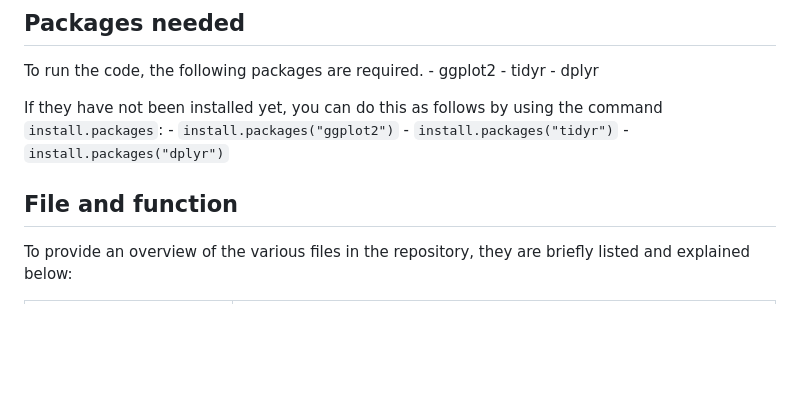
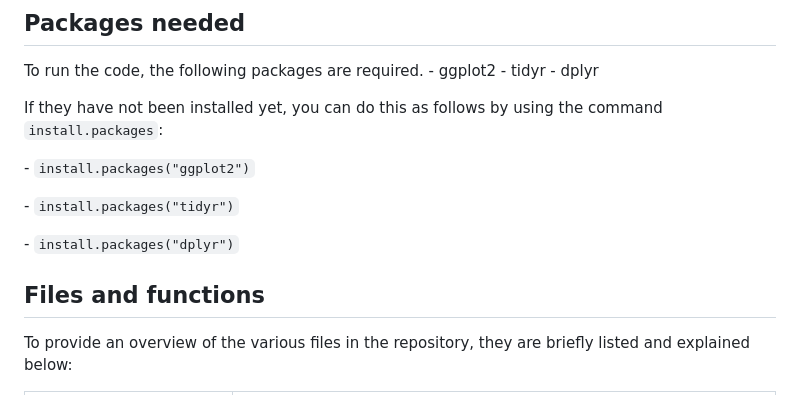
Before and after one commit to leuenbergjan/THEE-Fragmentation, a Markdown page: README.md, the part around one of its changes. Rendered like a GitHub page; blank space fills up the shorter version.

```diff
--- a/README.md
+++ b/README.md
@@ -49,9 +46,15 @@ Following you will find a table containing the most important variables and para
 
 To run the code, the following packages are required. - ggplot2 - tidyr - dplyr
 
-If they have not been installed yet, you can do this as follows by using the command `install.packages`: - `install.packages("ggplot2")` - `install.packages("tidyr")` - `install.packages("dplyr")`
+If they have not been installed yet, you can do this as follows by using the command `install.packages`:
 
-## File and function
+\- `install.packages("ggplot2")`
+
+\- `install.packages("tidyr")`
+
+\- `install.packages("dplyr")`
+
+## Files and functions
 
 To provide an overview of the various files in the repository, they are briefly listed and explained below:
 
```
Also changed, not shown: other parts of README.md (+2 -5 lines).
